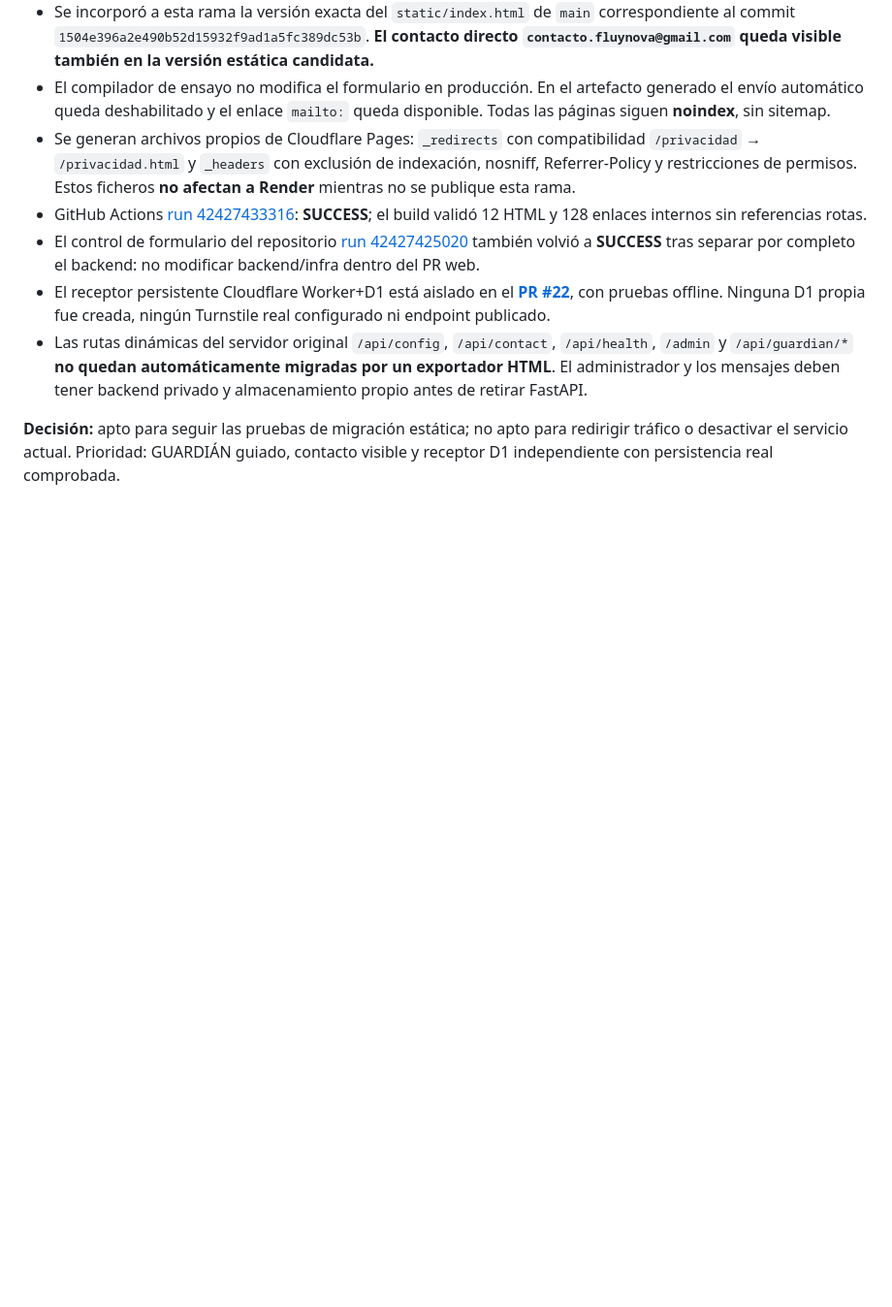
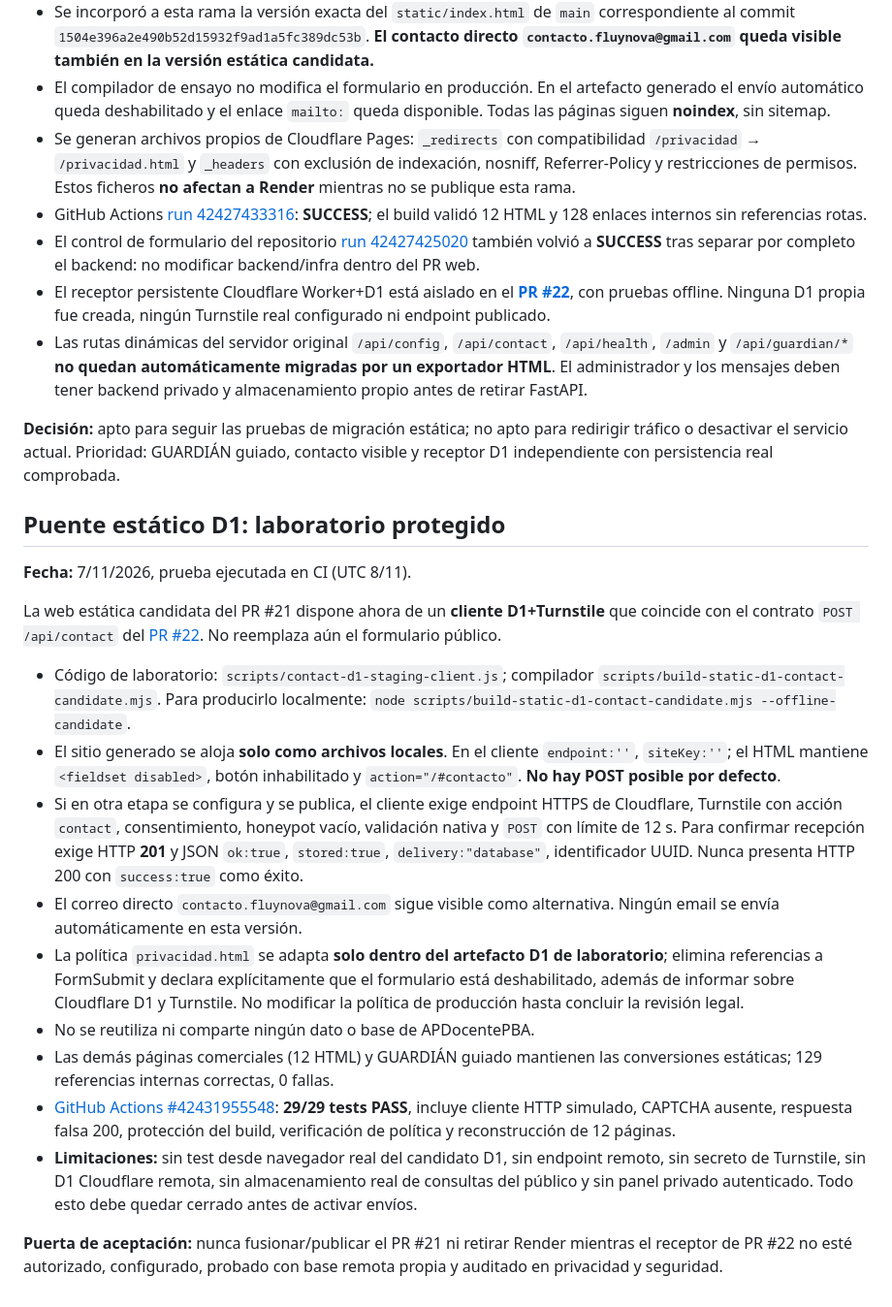
Before and after one commit to apdocentepba-hub/fluynova-web, a Markdown page: docs/STATIC_CLEAN_MIGRATION_GATE_20261107.md, the part around the change. Shown at 97% size. Drawn GitHub-style; blank space fills up the shorter version.

Commit message:
docs(fluynova): registrar puente frontend D1 deshabilitado, privacidad y CI 29/29

```diff
--- a/docs/STATIC_CLEAN_MIGRATION_GATE_20261107.md
+++ b/docs/STATIC_CLEAN_MIGRATION_GATE_20261107.md
@@ -56,3 +56,22 @@
 - Las rutas dinámicas del servidor original `/api/config`, `/api/contact`, `/api/health`, `/admin` y `/api/guardian/*` **no quedan automáticamente migradas por un exportador HTML**. El administrador y los mensajes deben tener backend privado y almacenamiento propio antes de retirar FastAPI.
 
 **Decisión:** apto para seguir las pruebas de migración estática; no apto para redirigir tráfico o desactivar el servicio actual. Prioridad: GUARDIÁN guiado, contacto visible y receptor D1 independiente con persistencia real comprobada.
+
+
+## Puente estático D1: laboratorio protegido
+
+**Fecha:** 7/11/2026, prueba ejecutada en CI (UTC 8/11).
+
+La web estática candidata del PR #21 dispone ahora de un **cliente D1+Turnstile** que coincide con el contrato `POST /api/contact` del [PR #22](https://github.com/apdocentepba-hub/fluynova-web/pull/22). No reemplaza aún el formulario público.
+
+- Código de laboratorio: `scripts/contact-d1-staging-client.js`; compilador `scripts/build-static-d1-contact-candidate.mjs`. Para producirlo localmente: `node scripts/build-static-d1-contact-candidate.mjs --offline-candidate`.
+- El sitio generado se aloja **solo como archivos locales**. En el cliente `endpoint:''`, `siteKey:''`; el HTML mantiene `<fieldset disabled>`, botón inhabilitado y `action="/#contacto"`. **No hay POST posible por defecto**.
+- Si en otra etapa se configura y se publica, el cliente exige endpoint HTTPS de Cloudflare, Turnstile con acción `contact`, consentimiento, honeypot vacío, validación nativa y `POST` con límite de 12 s. Para confirmar recepción exige HTTP **201** y JSON `ok:true`, `stored:true`, `delivery:"database"`, identificador UUID. Nunca presenta HTTP 200 con `success:true` como éxito.
+- El correo directo `contacto.fluynova@gmail.com` sigue visible como alternativa. Ningún email se envía automáticamente en esta versión.
+- La política `privacidad.html` se adapta **solo dentro del artefacto D1 de laboratorio**; elimina referencias a FormSubmit y declara explícitamente que el formulario está deshabilitado, además de informar sobre Cloudflare D1 y Turnstile. No modificar la política de producción hasta concluir la revisión legal.
+- No se reutiliza ni comparte ningún dato o base de APDocentePBA.
+- Las demás páginas comerciales (12 HTML) y GUARDIÁN guiado mantienen las conversiones estáticas; 129 referencias internas correctas, 0 fallas.
+- [GitHub Actions #42431955548](https://github.com/apdocentepba-hub/fluynova-web/actions/runs/42431955548): **29/29 tests PASS**, incluye cliente HTTP simulado, CAPTCHA ausente, respuesta falsa 200, protección del build, verificación de política y reconstrucción de 12 páginas.
+- **Limitaciones:** sin test desde navegador real del candidato D1, sin endpoint remoto, sin secreto de Turnstile, sin D1 Cloudflare remota, sin almacenamiento real de consultas del público y sin panel privado autenticado. Todo esto debe quedar cerrado antes de activar envíos.
+
+**Puerta de aceptación:** nunca fusionar/publicar el PR #21 ni retirar Render mientras el receptor de PR #22 no esté autorizado, configurado, probado con base remota propia y auditado en privacidad y seguridad.
```
